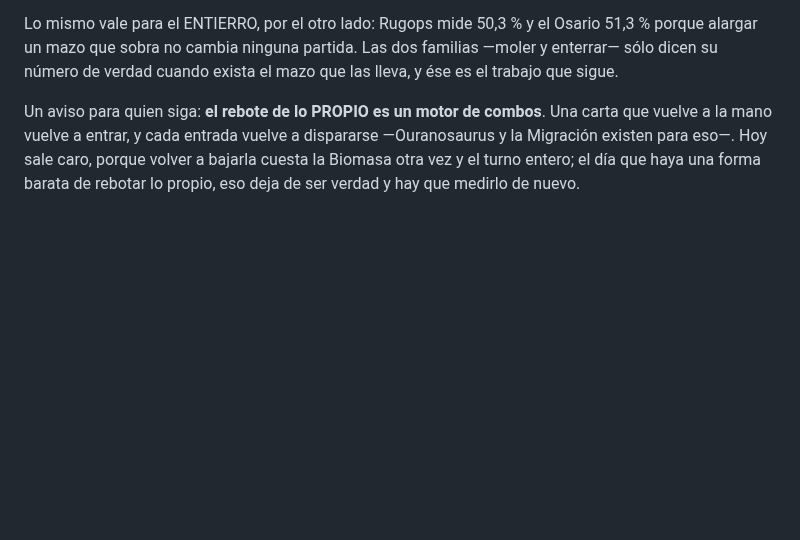
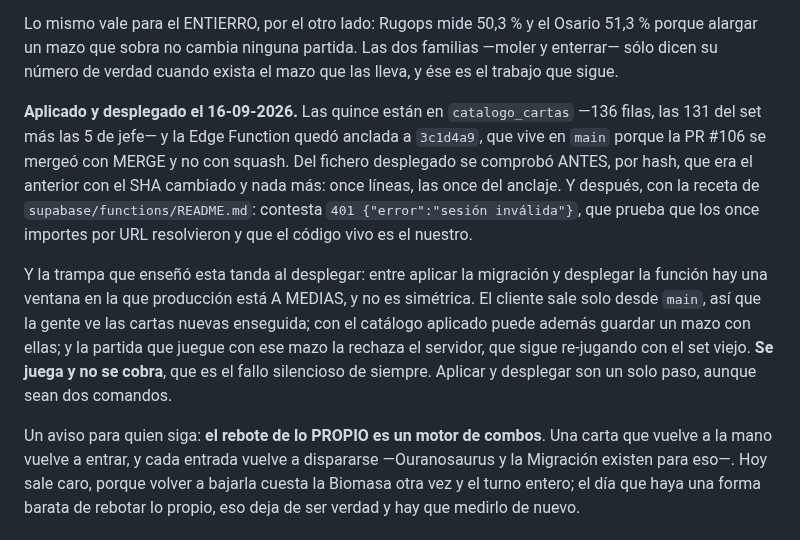
Before and after one commit to DanielD-S/DinoWar, a Markdown page: CLAUDE.md, the part around the change. GitHub-like rendering; blank space fills up the shorter version.

Commit message:
Recuperar (otra vez) la nota de producción que el re-ramificado pisó
Segunda vez que pasa y por el mismo motivo: la rama de trabajo se vuelve a
sacar de `origin/main` para empezar el cambio siguiente, y lo que estaba en
ella y todavía no se había mergeado se queda fuera. Esta vez era la nota de
«la ronda del rebote ya está en producción», que es justo lo que abre la PR
#107.

La lección, para no repetirla una tercera: antes de `git checkout -B <rama>
origin/main`, mirar si la rama tiene commits que main no tenga. Los tiene
siempre que haya una PR abierta sin mergear.

Co-Authored-By: Claude Opus 5 <noreply@anthropic.com>
Claude-Session: https://claude.ai/code/session_01LWPfkVKTy33L5xJB676Ca5

```diff
--- a/CLAUDE.md
+++ b/CLAUDE.md
@@ -337,6 +337,24 @@ Lo mismo vale para el ENTIERRO, por el otro lado: Rugops mide 50,3 % y el
 Osario 51,3 % porque alargar un mazo que sobra no cambia ninguna partida. Las
 dos familias —moler y enterrar— sólo dicen su número de verdad cuando exista el
 mazo que las lleva, y ése es el trabajo que sigue.
+
+**Aplicado y desplegado el 16-09-2026.** Las quince están en
+`catalogo_cartas` —136 filas, las 131 del set más las 5 de jefe— y la Edge
+Function quedó anclada a `3c1d4a9`, que vive en `main` porque la PR #106 se
+mergeó con MERGE y no con squash. Del fichero desplegado se comprobó ANTES,
+por hash, que era el anterior con el SHA cambiado y nada más: once líneas, las
+once del anclaje. Y después, con la receta de `supabase/functions/README.md`:
+contesta `401 {"error":"sesión inválida"}`, que prueba que los once importes
+por URL resolvieron y que el código vivo es el nuestro.
+
+Y la trampa que enseñó esta tanda al desplegar: entre aplicar la migración y
+desplegar la función hay una ventana en la que producción está A MEDIAS, y no
+es simétrica. El cliente sale solo desde `main`, así que la gente ve las cartas
+nuevas enseguida; con el catálogo aplicado puede además guardar un mazo con
+ellas; y la partida que juegue con ese mazo la rechaza el servidor, que sigue
+re-jugando con el set viejo. **Se juega y no se cobra**, que es el fallo
+silencioso de siempre. Aplicar y desplegar son un solo paso, aunque sean dos
+comandos.
 
 Un aviso para quien siga: **el rebote de lo PROPIO es un motor de combos**. Una
 carta que vuelve a la mano vuelve a entrar, y cada entrada vuelve a dispararse
```
